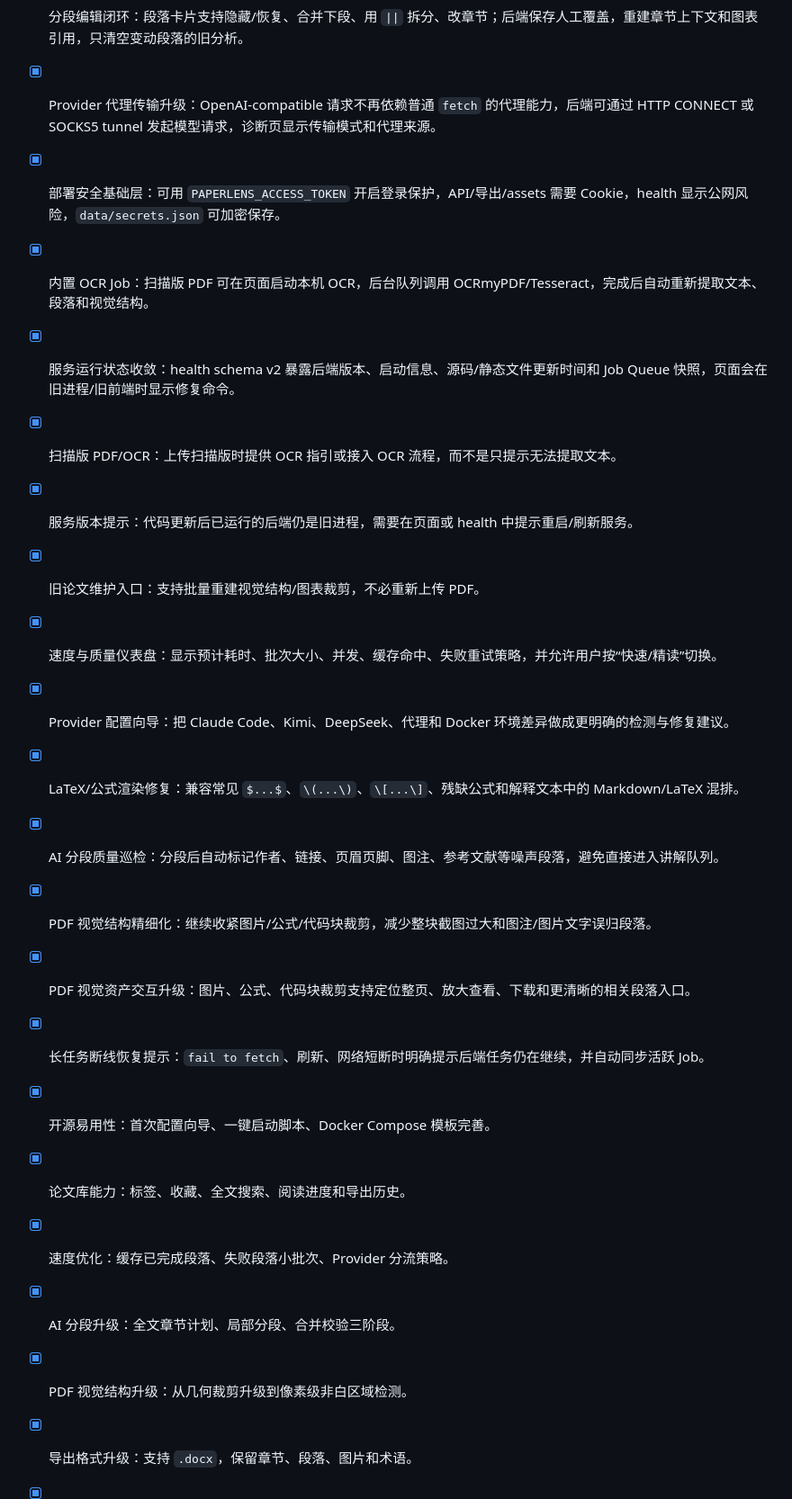
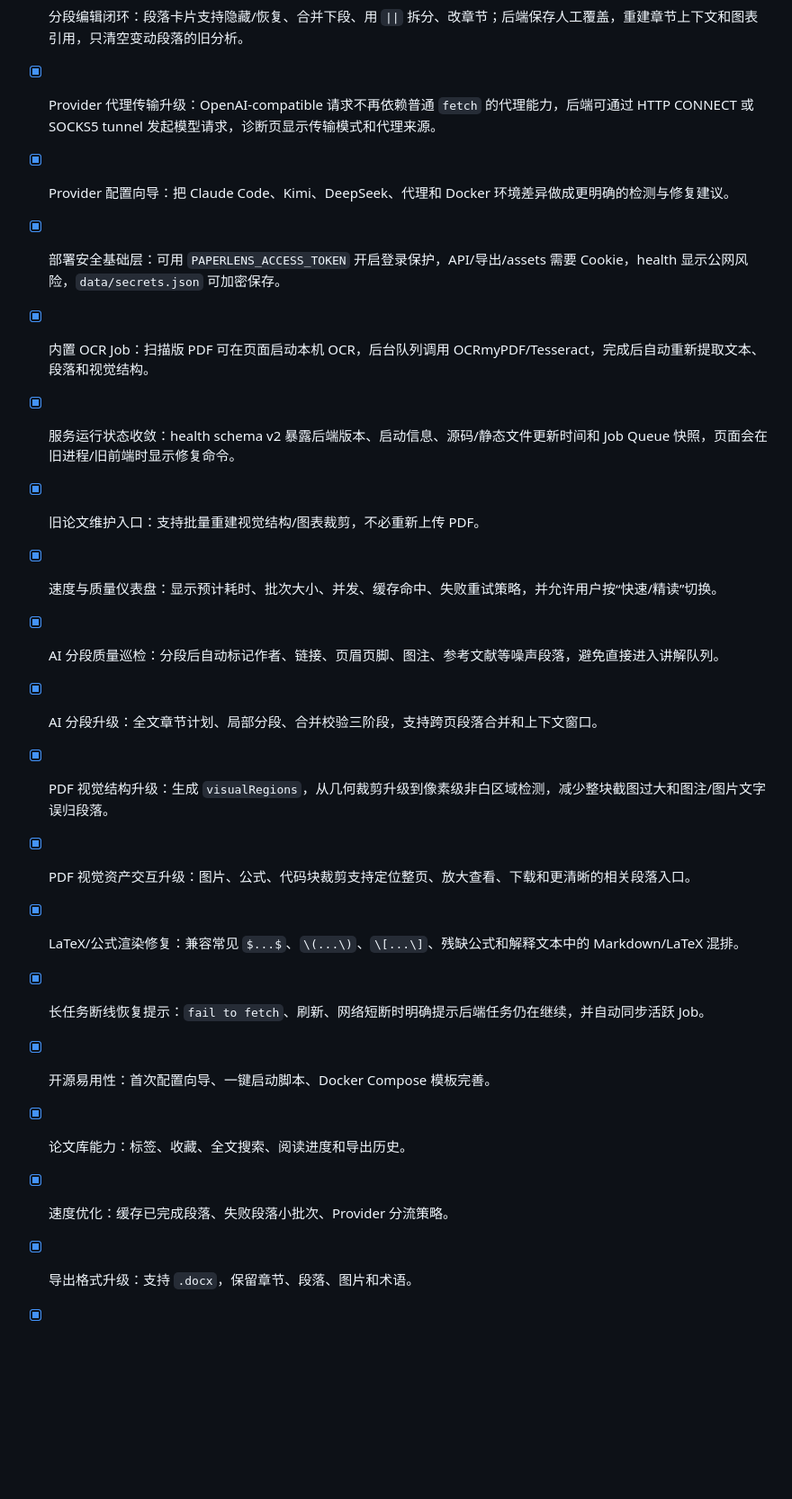
Before and after one commit to Phyll1s0/PaperLens, a Markdown page: TODO.md, the part around one of its changes. Shown at 90% size. Drawn GitHub-style; blank space fills up the shorter version.

```diff
--- a/TODO.md
+++ b/TODO.md
@@ -39,24 +32,21 @@
 - [x] JSON 持久化加固：论文、Job、加密 Secrets 走原子写入；论文/Job 保存后生成最近备份，读取损坏时自动从最新有效备份恢复；health 暴露 persistence 状态。
 - [x] 分段编辑闭环：段落卡片支持隐藏/恢复、合并下段、用 `||` 拆分、改章节；后端保存人工覆盖，重建章节上下文和图表引用，只清空变动段落的旧分析。
 - [x] Provider 代理传输升级：OpenAI-compatible 请求不再依赖普通 `fetch` 的代理能力，后端可通过 HTTP CONNECT 或 SOCKS5 tunnel 发起模型请求，诊断页显示传输模式和代理来源。
+- [x] Provider 配置向导：把 Claude Code、Kimi、DeepSeek、代理和 Docker 环境差异做成更明确的检测与修复建议。
 - [x] 部署安全基础层：可用 `PAPERLENS_ACCESS_TOKEN` 开启登录保护，API/导出/assets 需要 Cookie，health 显示公网风险，`data/secrets.json` 可加密保存。
 - [x] 内置 OCR Job：扫描版 PDF 可在页面启动本机 OCR，后台队列调用 OCRmyPDF/Tesseract，完成后自动重新提取文本、段落和视觉结构。
 - [x] 服务运行状态收敛：health schema v2 暴露后端版本、启动信息、源码/静态文件更新时间和 Job Queue 快照，页面会在旧进程/旧前端时显示修复命令。
-- [x] 扫描版 PDF/OCR：上传扫描版时提供 OCR 指引或接入 OCR 流程，而不是只提示无法提取文本。
-- [x] 服务版本提示：代码更新后已运行的后端仍是旧进程，需要在页面或 health 中提示重启/刷新服务。
 - [x] 旧论文维护入口：支持批量重建视觉结构/图表裁剪，不必重新上传 PDF。
 - [x] 速度与质量仪表盘：显示预计耗时、批次大小、并发、缓存命中、失败重试策略，并允许用户按“快速/精读”切换。
-- [x] Provider 配置向导：把 Claude Code、Kimi、DeepSeek、代理和 Docker 环境差异做成更明确的检测与修复建议。
+- [x] AI 分段质量巡检：分段后自动标记作者、链接、页眉页脚、图注、参考文献等噪声段落，避免直接进入讲解队列。
+- [x] AI 分段升级：全文章节计划、局部分段、合并校验三阶段，支持跨页段落合并和上下文窗口。
+- [x] PDF 视觉结构升级：生成 `visualRegions`，从几何裁剪升级到像素级非白区域检测，减少整块截图过大和图注/图片文字误归段落。
+- [x] PDF 视觉资产交互升级：图片、公式、代码块裁剪支持定位整页、放大查看、下载和更清晰的相关段落入口。
 - [x] LaTeX/公式渲染修复：兼容常见 `$...$`、`\(...\)`、`\[...\]`、残缺公式和解释文本中的 Markdown/LaTeX 混排。
-- [x] AI 分段质量巡检：分段后自动标记作者、链接、页眉页脚、图注、参考文献等噪声段落，避免直接进入讲解队列。
-- [x] PDF 视觉结构精细化：继续收紧图片/公式/代码块裁剪，减少整块截图过大和图注/图片文字误归段落。
-- [x] PDF 视觉资产交互升级：图片、公式、代码块裁剪支持定位整页、放大查看、下载和更清晰的相关段落入口。
 - [x] 长任务断线恢复提示：`fail to fetch`、刷新、网络短断时明确提示后端任务仍在继续，并自动同步活跃 Job。
 - [x] 开源易用性：首次配置向导、一键启动脚本、Docker Compose 模板完善。
 - [x] 论文库能力：标签、收藏、全文搜索、阅读进度和导出历史。
 - [x] 速度优化：缓存已完成段落、失败段落小批次、Provider 分流策略。
-- [x] AI 分段升级：全文章节计划、局部分段、合并校验三阶段。
-- [x] PDF 视觉结构升级：从几何裁剪升级到像素级非白区域检测。
 - [x] 导出格式升级：支持 `.docx`，保留章节、段落、图片和术语。
 - [x] 导出升级：Markdown 笔记嵌入图表/公式/代码裁剪预览。
 - [x] Markdown 导出原文、翻译、讲解、术语和相关图表引用。
```
Also changed, not shown: other parts of TODO.md (+14 -23 lines).
